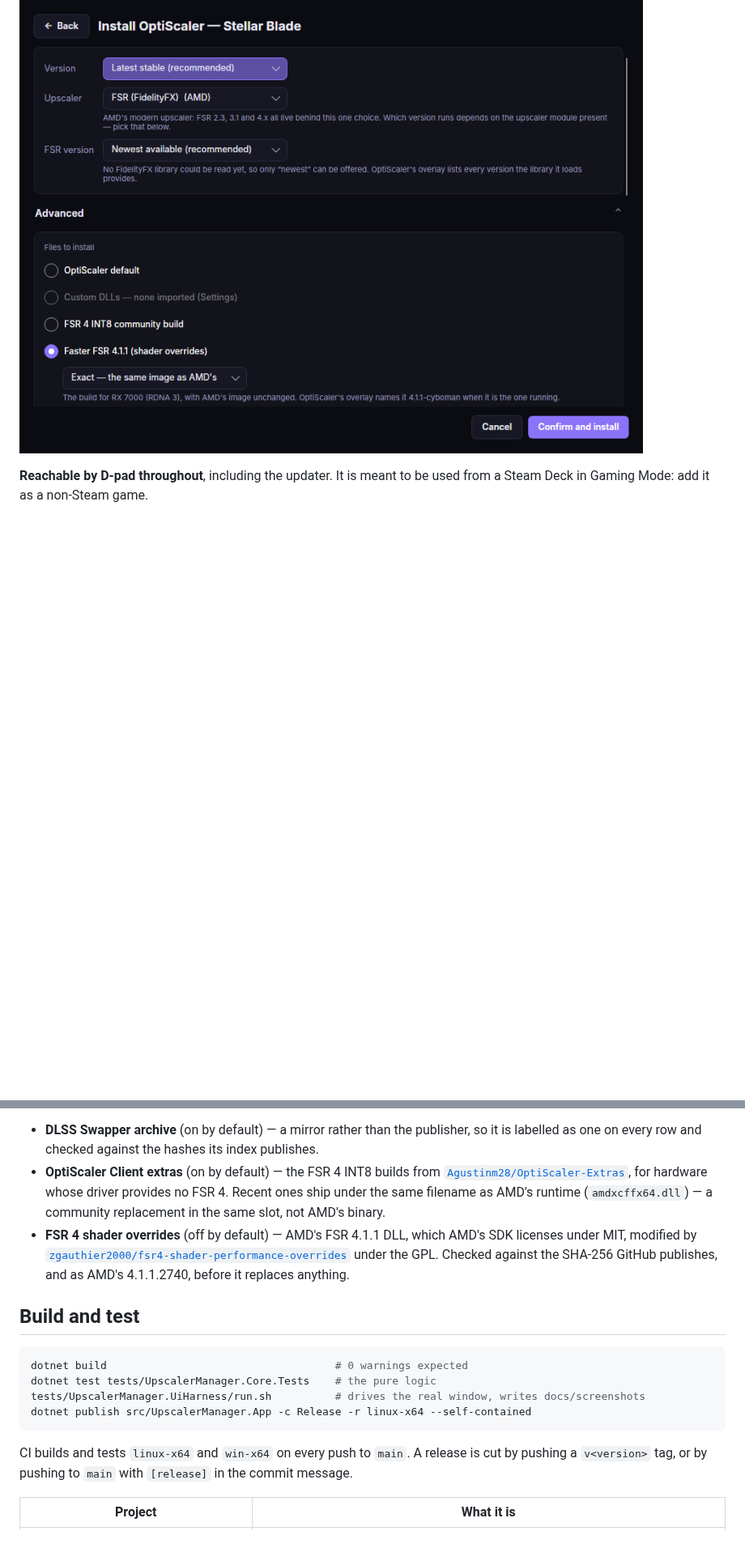
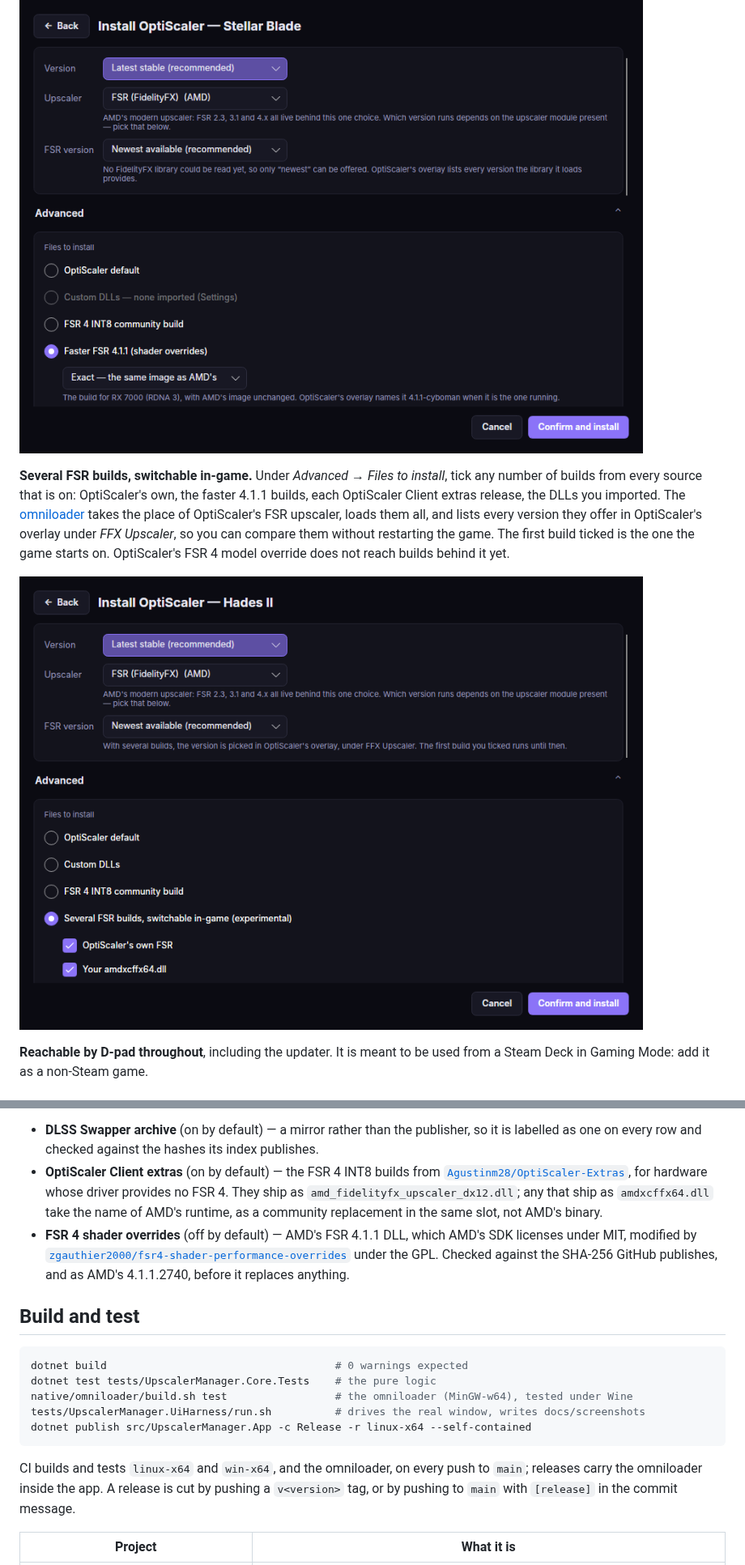
Before and after one commit to filobus97/optiscaler-manager, a Markdown page: README.md, 2 parts joined by grey strips. Shown at 81% size. Drawn GitHub-style; pictures changed too: docs/screenshots/install-omniloader.png (added); blank space fills up the shorter version.

````diff
--- a/README.md
+++ b/README.md
@@ -84,6 +84,17 @@ graphics, with `lossy` in the name for the lossy build) when it is the one runni
 
 ![The faster FSR 4.1.1 option on an RX 7000](docs/screenshots/install-faster-fsr4.png)
 
+**Several FSR builds, switchable in-game.** Under *Advanced → Files to install*, tick
+any number of builds from every source that is on: OptiScaler's own, the faster 4.1.1
+builds, each OptiScaler Client extras release, the DLLs you imported. The
+[omniloader](native/omniloader/README.md) takes the place of OptiScaler's FSR upscaler,
+loads them all, and lists every version they offer in OptiScaler's overlay under
+*FFX Upscaler*, so you can compare them without restarting the game. The first build
+ticked is the one the game starts on. OptiScaler's FSR 4 model override does not reach
+builds behind it yet.
+
+![Several FSR builds behind the omniloader](docs/screenshots/install-omniloader.png)
+
 **Reachable by D-pad throughout**, including the updater. It is meant to be used from a
 Steam Deck in Gaming Mode: add it as a non-Steam game.
 
@@ -106,9 +117,9 @@ builds:
   is labelled as one on every row and checked against the hashes its index publishes.
 - **OptiScaler Client extras** (on by default) — the FSR 4 INT8 builds from
   [`Agustinm28/OptiScaler-Extras`](https://github.com/Agustinm28/OptiScaler-Extras),
-  for hardware whose driver provides no FSR 4. Recent ones ship under the same filename
-  as AMD's runtime (`amdxcffx64.dll`) — a community replacement in the same slot, not
-  AMD's binary.
+  for hardware whose driver provides no FSR 4. They ship as
+  `amd_fidelityfx_upscaler_dx12.dll`; any that ship as `amdxcffx64.dll` take the name of
+  AMD's runtime, as a community replacement in the same slot, not AMD's binary.
 - **FSR 4 shader overrides** (off by default) — AMD's FSR 4.1.1 DLL, which AMD's SDK
   licenses under MIT, modified by
   [`zgauthier2000/fsr4-shader-performance-overrides`](https://github.com/zgauthier2000/fsr4-shader-performance-overrides)
@@ -120,11 +131,13 @@ builds:
 ```bash
 dotnet build                                    # 0 warnings expected
 dotnet test tests/UpscalerManager.Core.Tests    # the pure logic
+native/omniloader/build.sh test                 # the omniloader (MinGW-w64), tested under Wine
 tests/UpscalerManager.UiHarness/run.sh          # drives the real window, writes docs/screenshots
 dotnet publish src/UpscalerManager.App -c Release -r linux-x64 --self-contained
 ```
 
-CI builds and tests `linux-x64` and `win-x64` on every push to `main`. A release is cut
+CI builds and tests `linux-x64` and `win-x64`, and the omniloader, on every push to
+`main`; releases carry the omniloader inside the app. A release is cut
 by pushing a `v<version>` tag, or by pushing to `main` with `[release]` in the commit
 message.
 
````
Also changed, not shown: native/omniloader/README.md (+5 -4 lines), 5 other files.
